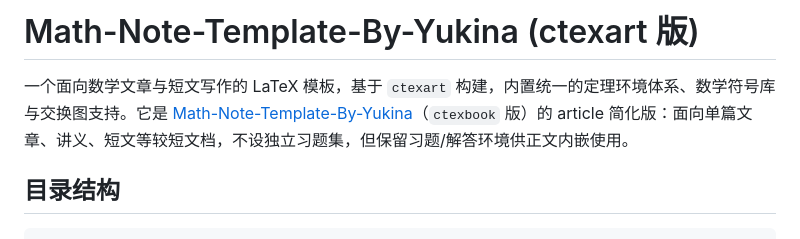
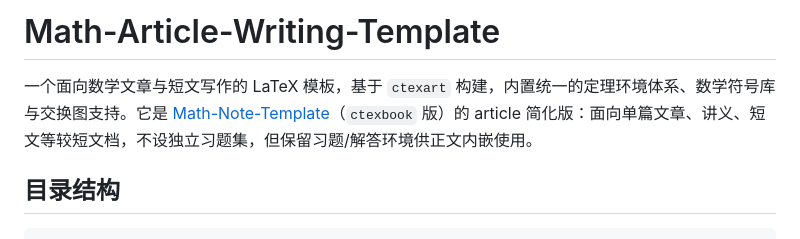
Before and after one commit to moranzhuying/Math-Article-Writing-Template, a Markdown page: README.md, the part around the change. Drawn GitHub-style.

Commit message:
改名 Math-Article-Writing：README 标题与关联仓库链接同步

```diff
--- a/README.md
+++ b/README.md
@@ -1,6 +1,6 @@
-# Math-Note-Template-By-Yukina (ctexart 版)
+# Math-Article-Writing-Template
 
-一个面向数学文章与短文写作的 LaTeX 模板，基于 `ctexart` 构建，内置统一的定理环境体系、数学符号库与交换图支持。它是 [Math-Note-Template-By-Yukina](https://github.com/moranzhuying/Math-Note-Template-By-Yukina)（`ctexbook` 版）的 article 简化版：面向单篇文章、讲义、短文等较短文档，不设独立习题集，但保留习题/解答环境供正文内嵌使用。
+一个面向数学文章与短文写作的 LaTeX 模板，基于 `ctexart` 构建，内置统一的定理环境体系、数学符号库与交换图支持。它是 [Math-Note-Template](https://github.com/moranzhuying/Math-Note-Template)（`ctexbook` 版）的 article 简化版：面向单篇文章、讲义、短文等较短文档，不设独立习题集，但保留习题/解答环境供正文内嵌使用。
 
 ## 目录结构
 
```
